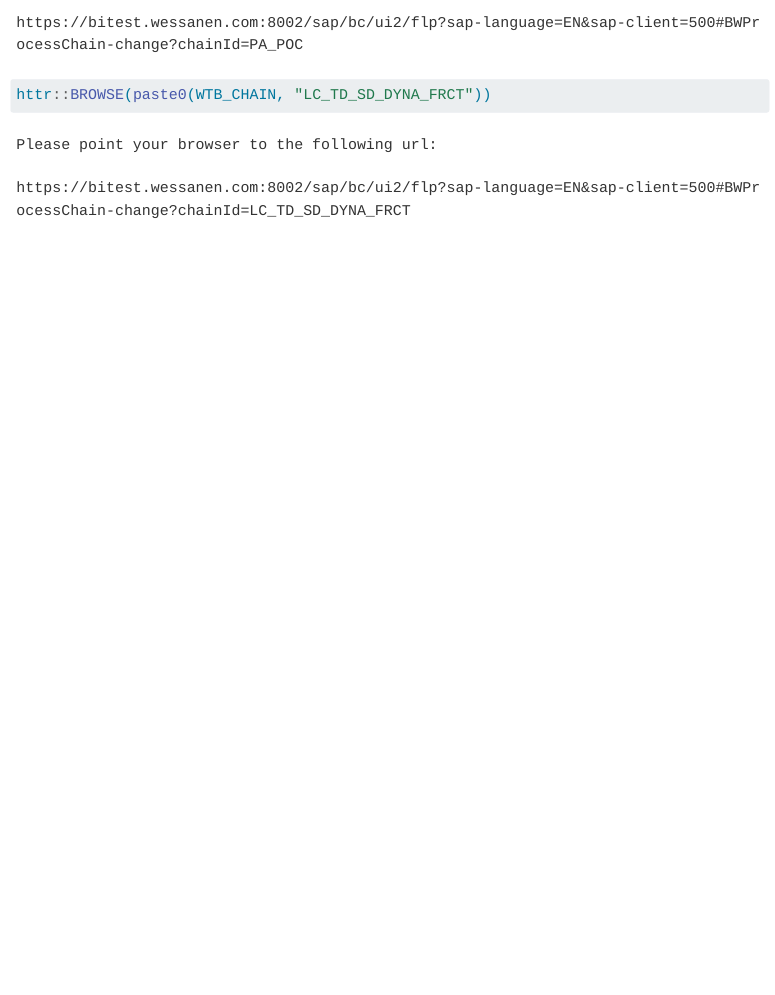
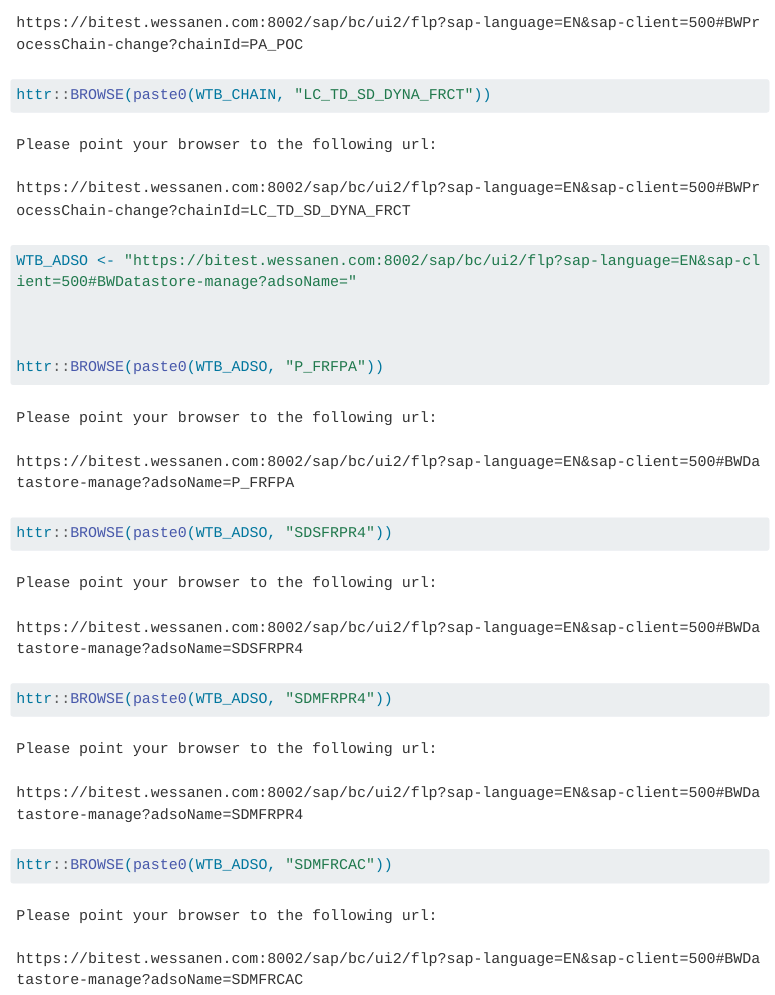
Before and after one commit to Fpadt/EAISI-Pythia, a Quarto document (notebooks/30_modeling.qmd): the page in a window 1100 px wide, from 8390 px down. Rendered offline with R 4.5, knitr and Pandoc in place of Quarto, with nearby package versions; some code elsewhere in the file could not run offline; menus at the side of the page are left out; long lines of code are wrapped; common packages that the code uses without loading them are loaded.

Commit message:
strecht to 34

````diff
--- a/notebooks/30_modeling.qmd
+++ b/notebooks/30_modeling.qmd
@@ -371,3 +371,14 @@ httr::BROWSE(paste0(WTB_CHAIN, "PA_POC"))
 httr::BROWSE(paste0(WTB_CHAIN, "LC_TD_SD_DYNA_FRCT"))
 
 ```
+
+```{r}
+WTB_ADSO <- "https://bitest.wessanen.com:8002/sap/bc/ui2/flp?sap-language=EN&sap-client=500#BWDatastore-manage?adsoName="
+
+
+
+httr::BROWSE(paste0(WTB_ADSO, "P_FRFPA"))
+httr::BROWSE(paste0(WTB_ADSO, "SDSFRPR4"))
+httr::BROWSE(paste0(WTB_ADSO, "SDMFRPR4"))
+httr::BROWSE(paste0(WTB_ADSO, "SDMFRCAC"))
+```
````
Also changed, not shown: notebooks/30_modeling.qmd (10 more changed lines).
